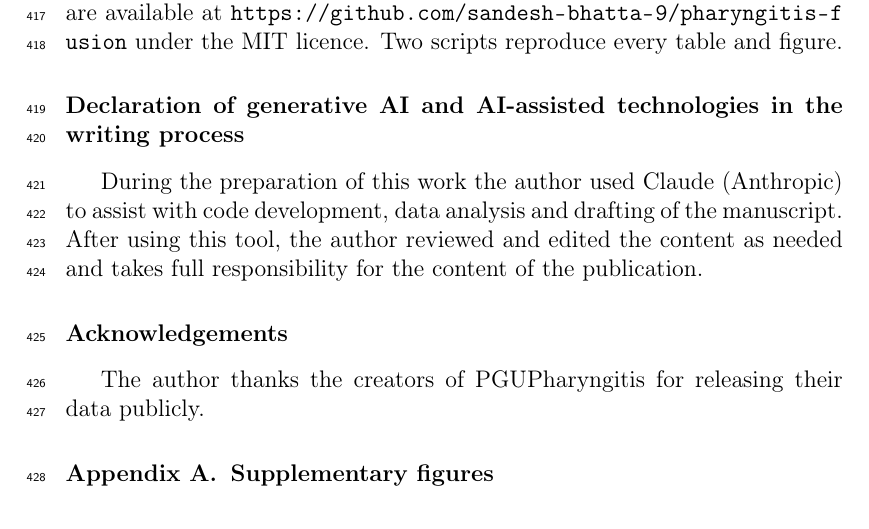
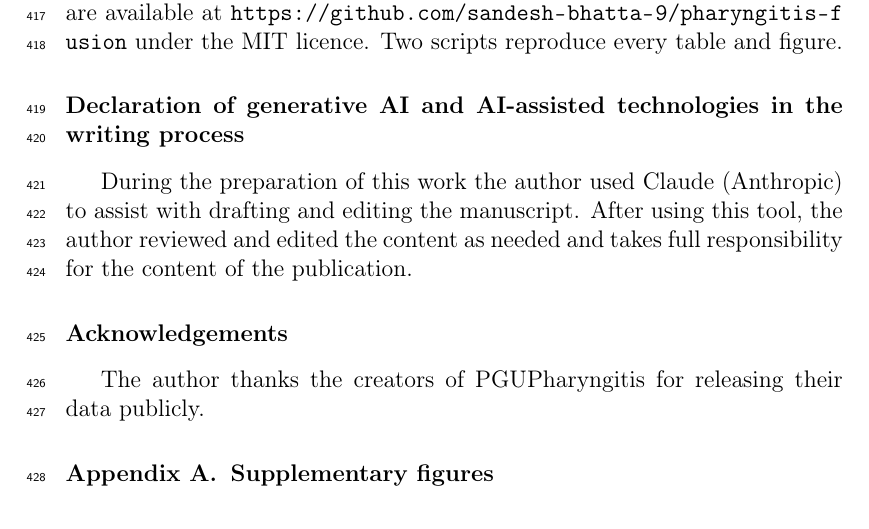
Before and after one commit to sandesh-bhatta-9/pharyngitis-fusion, a LaTeX paper (paper/latex/main.tex): part of page 21 of 26, cut so that both start at the same text. Compiled offline with pdfLaTeX.

Commit message:
Limit the AI-use declaration to manuscript drafting and editing

```diff
--- a/paper/latex/main.tex
+++ b/paper/latex/main.tex
@@ -440,7 +440,7 @@ PGUPharyngitis is publicly available under CC BY 4.0 at \url{https://doi.org/10.
 All code, configuration files, fold assignments and out-of-fold predictions are available at \url{https://github.com/sandesh-bhatta-9/pharyngitis-fusion} under the MIT licence. Two scripts reproduce every table and figure.
 
 \section*{Declaration of generative AI and AI-assisted technologies in the writing process}
-During the preparation of this work the author used Claude (Anthropic) to assist with code development, data analysis and drafting of the manuscript. After using this tool, the author reviewed and edited the content as needed and takes full responsibility for the content of the publication.
+During the preparation of this work the author used Claude (Anthropic) to assist with drafting and editing the manuscript. After using this tool, the author reviewed and edited the content as needed and takes full responsibility for the content of the publication.
 
 \section*{Acknowledgements}
 The author thanks the creators of PGUPharyngitis for releasing their data publicly.
```
Also changed, not shown: paper/latex/main.pdf.
